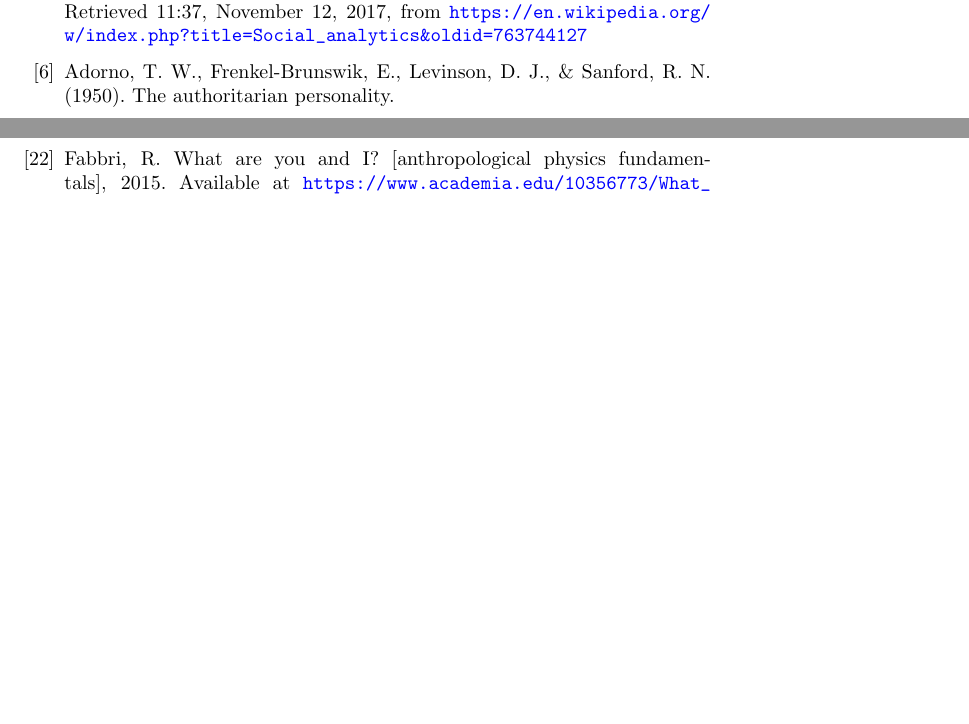
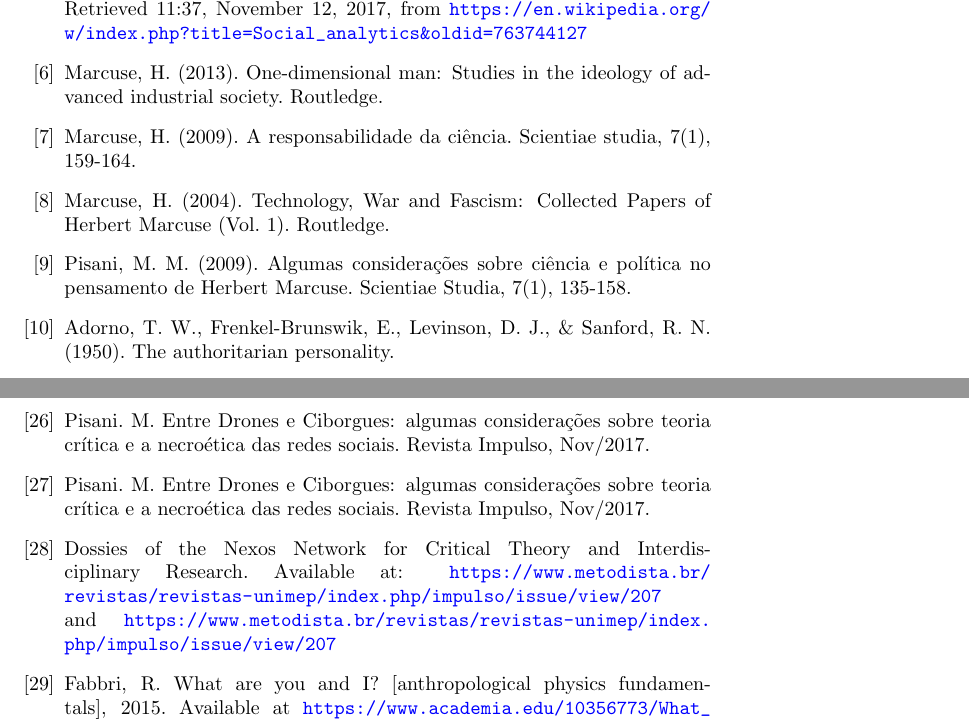
Before and after one commit to ttm/aavo, a LaTeX paper (latex/nuvem/nuvem1.tex): two parts of pages 6 and 7 of 8 before the commit and two parts of pages 6 and 8 of 8 after it, joined at a grey line, cut so that both start at the same text, the shorter picture padded with empty space. Compiled offline with pdfLaTeX; a LaTeX package or settings file that is missing is left out.

Commit message:
incorporada contribs da marilia no nuvem1

```diff
--- a/latex/nuvem/nuvem1.tex
+++ b/latex/nuvem/nuvem1.tex
@@ -351,6 +352,17 @@ Fabbri, R., Fabbri, R., Antunes, D. C., Pisani, M. M., \& de Oliveira, O. N. (20
 \bibitem{wSA}
 	Social analytics. (2017, February 5). In Wikipedia, The Free Encyclopedia. Retrieved 11:37, November 12, 2017, from \url{https://en.wikipedia.org/w/index.php?title=Social\_analytics\&oldid=763744127}
 
+\bibitem{m1}
+	Marcuse, H. (2013). One-dimensional man: Studies in the ideology of advanced industrial society. Routledge.
+
+\bibitem{m2}
+	Marcuse, H. (2009). A responsabilidade da ciência. Scientiae studia, 7(1), 159-164.
+
+\bibitem{m3}
+	Marcuse, H. (2004). Technology, War and Fascism: Collected Papers of Herbert Marcuse (Vol. 1). Routledge.
+
+\bibitem{m4}
+	Pisani, M. M. (2009). Algumas considerações sobre ciência e política no pensamento de Herbert Marcuse. Scientiae Studia, 7(1), 135-158.
 \bibitem{au}
 	Adorno, T. W., Frenkel-Brunswik, E., Levinson, D. J., \& Sanford, R. N. (1950). The authoritarian personality.
 
@@ -428,6 +440,17 @@ Fabbri, R. Social participation ontologies and rules to fuel a social participat
   RJ - 16 a 19 Outubro 2017
 		Available at: \url{https://github.com/ttm/equanimousScalefree/raw/master/article/article.pdf}.
 
+\bibitem{drones}
+	Pisani. M.
+	Entre Drones e Ciborgues: algumas considerações sobre teoria crítica e a necroética das redes sociais. Revista Impulso, Nov/2017.
+
+\bibitem{nexos1}
+	Pisani. M.
+	Entre Drones e Ciborgues: algumas considerações sobre teoria crítica e a necroética das redes sociais. Revista Impulso, Nov/2017.
+
+\bibitem{nexos2}
+	Dossies of the Nexos Network for Critical Theory and Interdisciplinary Research. Available at: \url{https://www.metodista.br/revistas/revistas-unimep/index.php/impulso/issue/view/207} and \url{https://www.metodista.br/revistas/revistas-unimep/index.php/impulso/issue/view/207}
+
 \bibitem{an}
 	Fabbri, R. What are you and I? [anthropological physics fundamentals], 2015. Available at \url{https://www.academia.edu/10356773/What\_are\_you\_and\_I\_anthropological\_physics\_fundamentals\_}
 
```
Also changed, not shown: latex/nuvem/nuvem1.pdf, latex/nuvem/nuvem1.tex (11 more changed lines).
